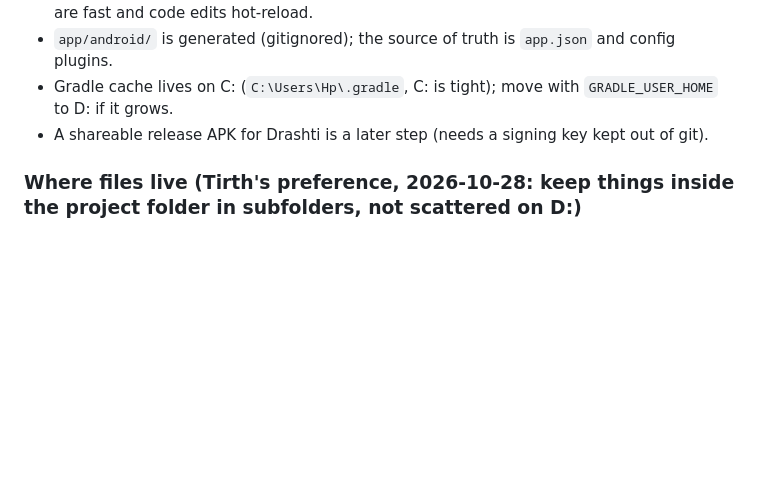
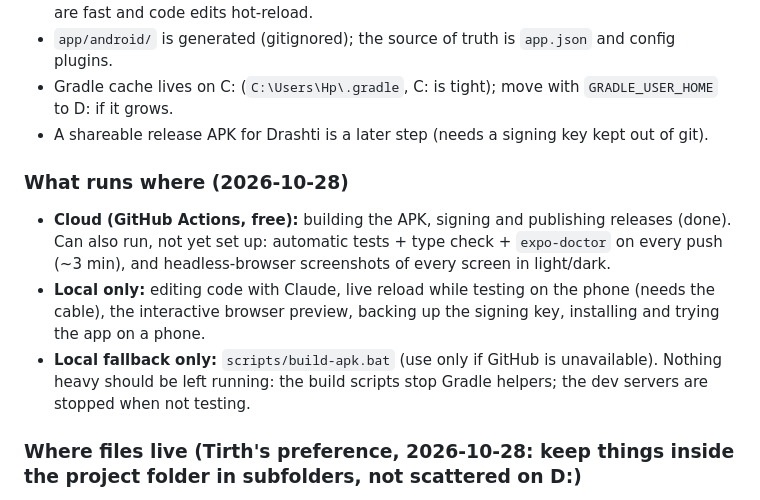
Before and after one commit to tkanzariya/period-tracker, a Markdown page: docs/context/tech-decisions.md, the part around the change. Drawn GitHub-style; blank space fills up the shorter version.

Commit message:
Record the published v1.0.0 release and what can run in the cloud
Co-Authored-By: Claude Sonnet 5.5 <noreply@anthropic.com>

```diff
--- a/docs/context/tech-decisions.md
+++ b/docs/context/tech-decisions.md
@@ -38,6 +38,11 @@ Last updated: 2026-10-27
 - `app/android/` is generated (gitignored); the source of truth is `app.json` and config plugins.
 - Gradle cache lives on C: (`C:\Users\Hp\.gradle`, C: is tight); move with `GRADLE_USER_HOME` to D: if it grows.
 - A shareable release APK for Drashti is a later step (needs a signing key kept out of git).
+
+### What runs where (2026-10-28)
+- **Cloud (GitHub Actions, free):** building the APK, signing and publishing releases (done). Can also run, not yet set up: automatic tests + type check + `expo-doctor` on every push (~3 min), and headless-browser screenshots of every screen in light/dark.
+- **Local only:** editing code with Claude, live reload while testing on the phone (needs the cable), the interactive browser preview, backing up the signing key, installing and trying the app on a phone.
+- **Local fallback only:** `scripts/build-apk.bat` (use only if GitHub is unavailable). Nothing heavy should be left running: the build scripts stop Gradle helpers; the dev servers are stopped when not testing.
 
 ### Where files live (Tirth's preference, 2026-10-28: keep things inside the project folder in subfolders, not scattered on D:)
 - Inside `D:\Period Tracker\`: `app/` (the app), `docs/`, `design/`, `scripts/`, `dist/` (built APKs, git-ignored), `local/` (private files, git-ignored; `local\keys\` = signing key).
```
Also changed, not shown: docs/context/roadmap.md (+2 -1 lines).
